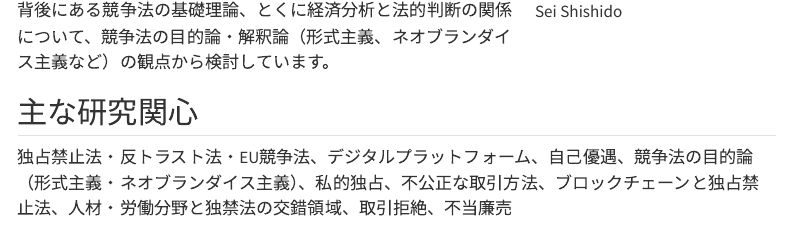
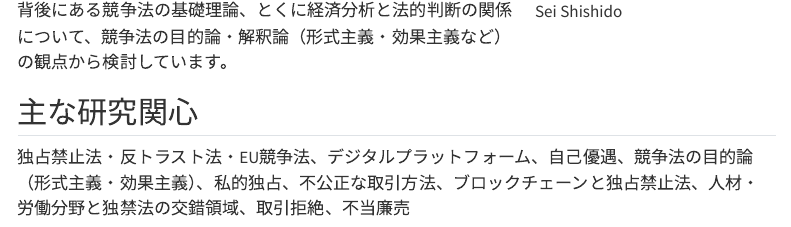
Before and after one commit to sei914919/sei914919.github.io, a Quarto document (about.qmd): the page in a window 1100 px wide, from 380 px down. Rendered offline with R 4.5, knitr and Pandoc in place of Quarto, with nearby package versions; menus at the side of the page are left out.

Commit message:
docs: replace neo-Brandeisianism with formalism/effects-based approach in About
Co-Authored-By: Claude Opus 5.5 <noreply@anthropic.com>
Claude-Session: https://claude.ai/code/session_01PbUYYCpex4aQqzS9gDXQqW

```diff
--- a/about.qmd
+++ b/about.qmd
@@ -12,11 +12,11 @@ toc-location: right
 
 成蹊大学法学部法律学科准教授。専攻は経済法（独占禁止法・競争法）。青山学院大学法学部卒業、同大学院法学研究科修士課程修了（私法専攻）、京都大学大学院法学研究科博士後期課程修了（法政理論専攻）。博士（法学）。
 
-研究の軸にあるのは、新しい技術やビジネスモデルが登場するたびに競争法が問い直しを迫られる、「何が競争を害するのか」という問いです。デジタル・プラットフォームやAIをめぐる最新の動向（プラットフォームによる自己優遇、データの囲い込み、事前規制など）を日本・米国・EUの比較の中で追いながら、その背後にある競争法の基礎理論、とくに経済分析と法的判断の関係について、競争法の目的論・解釈論（形式主義、ネオブランダイス主義など）の観点から検討しています。
+研究の軸にあるのは、新しい技術やビジネスモデルが登場するたびに競争法が問い直しを迫られる、「何が競争を害するのか」という問いです。デジタル・プラットフォームやAIをめぐる最新の動向（プラットフォームによる自己優遇、データの囲い込み、事前規制など）を日本・米国・EUの比較の中で追いながら、その背後にある競争法の基礎理論、とくに経済分析と法的判断の関係について、競争法の目的論・解釈論（形式主義・効果主義など）の観点から検討しています。
 
 ## 主な研究関心
 
-独占禁止法・反トラスト法・EU競争法、デジタルプラットフォーム、自己優遇、競争法の目的論（形式主義・ネオブランダイス主義）、私的独占、不公正な取引方法、ブロックチェーンと独占禁止法、人材・労働分野と独禁法の交錯領域、取引拒絶、不当廉売
+独占禁止法・反トラスト法・EU競争法、デジタルプラットフォーム、自己優遇、競争法の目的論（形式主義・効果主義）、私的独占、不公正な取引方法、ブロックチェーンと独占禁止法、人材・労働分野と独禁法の交錯領域、取引拒絶、不当廉売
 
 ## 職歴
 
```
Also changed, not shown: en/about.qmd (+2 -2 lines).
